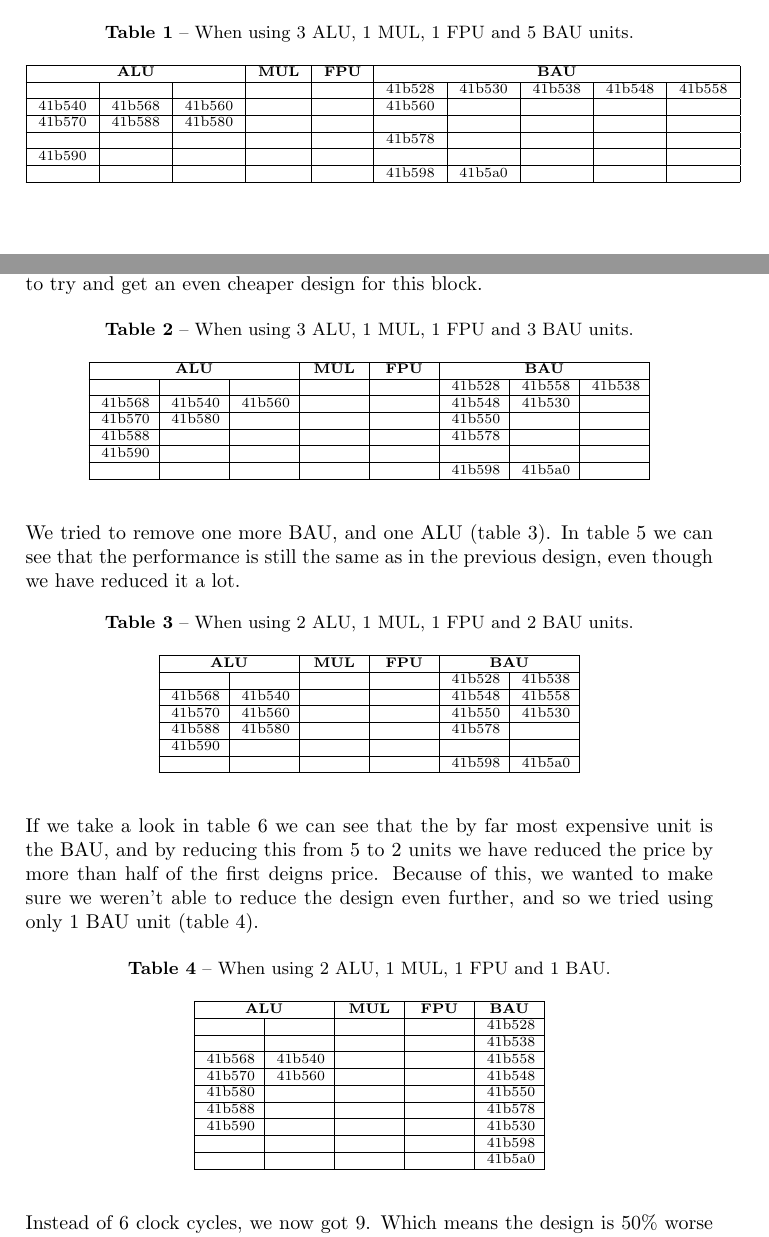
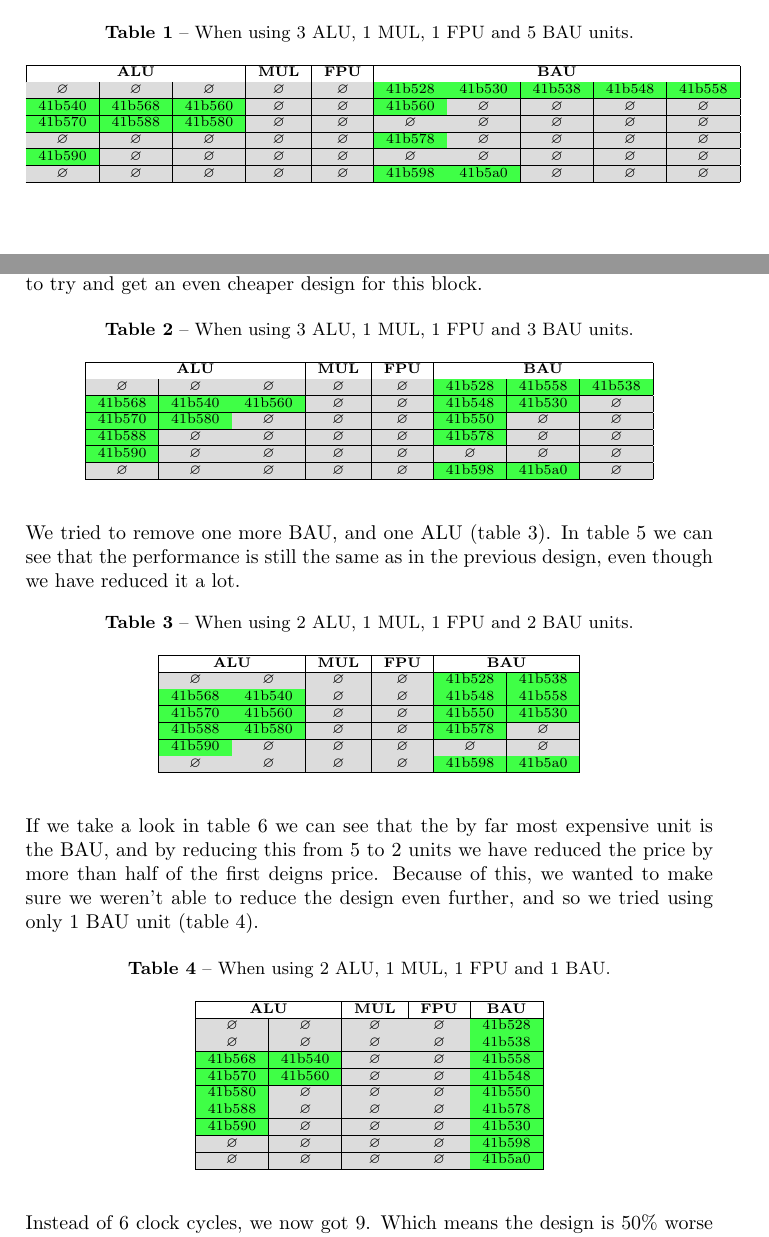
Before and after one commit to ultralaserdeluxe/tdts08, a LaTeX document (lab4/rapport/rapport.tex): two parts of pages 5 and 6 of 9, joined at a grey line, cut so that both start at the same text. Compiled offline with pdfLaTeX.

Commit message:
changed cell colours, as per Yngves request

```diff
--- a/lab4/rapport/rapport.tex
+++ b/lab4/rapport/rapport.tex
@@ -229,18 +242,24 @@ We first choose to make our architecture with no limit, this design can be seen
   \label{tab:vliw1}
   \scriptsize
   \centering
-  \begin{tabular}{|*{10}{C|}}
+\begin{tabular}{|C|C|C|C|C|C|C|C|C|C|C|}
   \hline
   \multicolumn{3} {|c|} {\bfseries ALU} &
   \multicolumn{1} {c|} {\bfseries MUL} &
   \multicolumn{1} {c|} {\bfseries FPU}  &
   \multicolumn{5} {c|} {\bfseries BAU} \\ \hline
-                {} & {} & {} & {} & {} & {41b528} & {41b530} & {41b538} & {41b548} & {41b558}\\ \hline
-                {41b540} & {41b568} & {41b560} & {} & {} & {41b560} & {} & {} & {} & {}\\ \hline
-                {41b570} & {41b588} & {41b580} & {} & {} & {} & {} & {} & {} & {}\\ \hline
-                {} & {} & {} & {} & {} & {41b578} & {} & {} & {} & {}\\ \hline
-                {41b590} & {} & {} & {} & {} & {} & {} & {} & {} & {}\\ \hline
-                {} & {} & {} & {} & {} & {41b598} & {41b5a0} & {} & {} & {}\\ \hline
+  \rowcolor{yngvesgraa}
+  $\emptyset$ & $\emptyset$ & $\emptyset$ & $\emptyset$ & $\emptyset$ &41b528 & 41b530 & 41b538 & 41b548 & 41b558 \\ \hline
+  \rowcolor{yngvesgraa}
+  41b540 & 41b568 & 41b560 & $\emptyset$ & $\emptyset$ & 41b560 & $\emptyset$ & $\emptyset$ & $\emptyset$ & $\emptyset$\\ \hline
+  \rowcolor{yngvesgraa}
+  41b570 & 41b588 & 41b580 & $\emptyset$ & $\emptyset$ & $\emptyset$ & $\emptyset$ & $\emptyset$ & $\emptyset$ & $\emptyset$ \\ \hline
+  \rowcolor{yngvesgraa}
+  $\emptyset$ & $\emptyset$ & $\emptyset$ & $\emptyset$ & $\emptyset$ & 41b578 & $\emptyset$ & $\emptyset$ & $\emptyset$ & $\emptyset$ \\ \hline
+  \rowcolor{yngvesgraa}
+  41b590 & $\emptyset$ & $\emptyset$ & $\emptyset$ & $\emptyset$ & $\emptyset$ & $\emptyset$ & $\emptyset$ & $\emptyset$ & $\emptyset$ \\ \hline
+  \rowcolor{yngvesgraa}
+  $\emptyset$ & $\emptyset$ & $\emptyset$ & $\emptyset$ & $\emptyset$ & 41b598 & 41b5a0 & $\emptyset$ & $\emptyset$ & $\emptyset$ \\ \hline
 \end{tabular}
 \end{table}
 We then tried to reduce some of the units without loosing any performance, we first by tried by removing one of the BAUs (figure \ref{tab:vliw2}), since those are the most expensive units. In table \ref{tab:performance} we can see that this design (VLIW2) doesn't perform any worse than the first design (VLIW1), so we continued to reduce more units to try and get an even cheaper design for this block.
@@ -250,18 +269,24 @@ We then tried to reduce some of the units without loosing any performance, we fi
   \label{tab:vliw2}
   \scriptsize
   \centering
-  \begin{tabular}{|*{8}{p{8mm}|}}
+  \begin{tabular}{|C|C|C|C|C|C|C|C|C|C|C|}
     \hline
     \multicolumn{3} {|c|} {\bfseries ALU} &
     \multicolumn{1} {c|} {\bfseries MUL} &
     \multicolumn{1} {c|} {\bfseries FPU}  &
     \multicolumn{3} {c|} {\bfseries BAU} \\ \hline
-                {} & {} & {} & {} & {} & {41b528} & {41b558} & {41b538} \\ \hline
-                {41b568} & {41b540} & {41b560} & {} & {} & {41b548} & {41b530} & {}\\ \hline
-                {41b570} & {41b580} & {} & {} & {} & {41b550} & {} & {} \\ \hline
-                {41b588} & {} & {} & {} & {} & {41b578} & {} & {}\\ \hline
-                {41b590} & {} & {} & {} & {} & {} & {} & {} \\ \hline
-                {} & {} & {} & {} & {} & {41b598} & {41b5a0} & {}\\ \hline
+    \rowcolor{yngvesgraa}
+    $\emptyset$ & $\emptyset$ & $\emptyset$ & $\emptyset$ & $\emptyset$ & 41b528 & 41b558 & 41b538 \\ \hline
+    \rowcolor{yngvesgraa}
+    41b568 & 41b540 & 41b560 & $\emptyset$ & $\emptyset$ & 41b548 & 41b530 & $\emptyset$ \\ \hline
+    \rowcolor{yngvesgraa}
+    41b570 & 41b580 & $\emptyset$ & $\emptyset$ & $\emptyset$ & 41b550 & $\emptyset$ & $\emptyset$ \\ \hline
+    \rowcolor{yngvesgraa}
+    41b588 & $\emptyset$ & $\emptyset$ & $\emptyset$ & $\emptyset$ & 41b578 & $\emptyset$ & $\emptyset$ \\ \hline
+    \rowcolor{yngvesgraa}
+    41b590 & $\emptyset$ & $\emptyset$ & $\emptyset$ & $\emptyset$ & $\emptyset$ & $\emptyset$ & $\emptyset$ \\ \hline
+    \rowcolor{yngvesgraa}
+    $\emptyset$ & $\emptyset$ & $\emptyset$ & $\emptyset$ & $\emptyset$ & 41b598 & 41b5a0 & $\emptyset$ \\ \hline
   \end{tabular}
 \end{table}
 
@@ -272,18 +297,24 @@ We tried to remove one more BAU, and one ALU (table \ref{tab:vliw3}). In table \
   \label{tab:vliw3}
   \scriptsize
   \centering
-  \begin{tabular}{|*{6}{p{8mm}|}}
+  \begin{tabular}{|C|C|C|C|C|C|}%{p{8mm}|}}
     \hline
     \multicolumn{2} {|c|} {\bfseries ALU} &
     \multicolumn{1} {c|} {\bfseries MUL} &
     \multicolumn{1} {c|} {\bfseries FPU}  &
     \multicolumn{2} {c|} {\bfseries BAU} \\ \hline
-                {} & {} & {} & {} & {41b528} & {41b538} \\ \hline
-                {41b568} & {41b540} & {} & {} & {41b548} & {41b558}\\ \hline
-                {41b570} & {41b560} & {} & {} & {41b550} & {41b530} \\ \hline
-                {41b588} & {41b580} & {} & {} & {41b578} & {}\\ \hline
-                {41b590} & {} & {} & {} & {} & {} \\ \hline
-                {} & {} & {} & {} & {41b598} & {41b5a0}\\ \hline
+    \rowcolor{yngvesgraa}
+    $\emptyset$ & $\emptyset$ & $\emptyset$ & $\emptyset$ & 41b528 & 41b538 \\ \hline
+    \rowcolor{yngvesgraa}
+    41b568 & 41b540 & $\emptyset$ & $\emptyset$ & 41b548 & 41b558 \\ \hline
+    \rowcolor{yngvesgraa}
+    41b570 & 41b560 & $\emptyset$ & $\emptyset$ & 41b550 & 41b530 \\ \hline
+    \rowcolor{yngvesgraa}
+    41b588 & 41b580 & $\emptyset$ & $\emptyset$ & 41b578 & $\emptyset$ \\ \hline
+    \rowcolor{yngvesgraa}
+    41b590 & $\emptyset$ & $\emptyset$ & $\emptyset$ & $\emptyset$ & $\emptyset$ \\ \hline
+    \rowcolor{yngvesgraa}
+    $\emptyset$ & $\emptyset$ & $\emptyset$ & $\emptyset$ & 41b598 & 41b5a0 \\ \hline
   \end{tabular}
 \end{table}
 
@@ -294,21 +325,30 @@ If we take a look in table \ref{tab:pricelist} we can see that the by far most e
   \label{tab:vliw4}
   \scriptsize
   \centering
-  \begin{tabular}{|*{5}{p{8mm}|}}
+  \begin{tabular}{|C|C|C|C|C|}
     \hline
     \multicolumn{2} {|c|} {\bfseries ALU} &
     \multicolumn{1} {c|} {\bfseries MUL} &
     \multicolumn{1} {c|} {\bfseries FPU}  &
     \multicolumn{1} {c|} {\bfseries BAU} \\ \hline
-                {} & {} & {} & {} & {41b528} \\ \hline
-                {} & {} & {} & {} & {41b538} \\ \hline
-                {41b568} & {41b540} & {} & {} & {41b558} \\ \hline
-                {41b570} & {41b560} & {} & {} & {41b548} \\ \hline
-                {41b580} & {} & {} & {} & {41b550} \\ \hline
-                {41b588} & {} & {} & {} & {41b578} \\ \hline
-                {41b590} & {} & {} & {} & {41b530} \\ \hline
-                {} & {} & {} & {} & {41b598} \\ \hline
-                {} & {} & {} & {} & {41b5a0}\\ \hline
+    \rowcolor{yngvesgraa}
+    $\emptyset$ & $\emptyset$ & $\emptyset$ & $\emptyset$ & 41b528 \\ \hline
+    \rowcolor{yngvesgraa}
+    $\emptyset$ & $\emptyset$ & $\emptyset$ & $\emptyset$ & 41b538 \\ \hline
+    \rowcolor{yngvesgraa}
+    41b568 & 41b540 & $\emptyset$ & $\emptyset$ & 41b558 \\ \hline
+    \rowcolor{yngvesgraa}
+    41b570 & 41b560 & $\emptyset$ & $\emptyset$ & 41b548 \\ \hline
+    \rowcolor{yngvesgraa}
+    41b580 & $\emptyset$ & $\emptyset$ & $\emptyset$ & 41b550 \\ \hline
+    \rowcolor{yngvesgraa}
+    41b588 & $\emptyset$ & $\emptyset$ & $\emptyset$ & 41b578 \\ \hline
+    \rowcolor{yngvesgraa}
+    41b590 & $\emptyset$ & $\emptyset$ & $\emptyset$ & 41b530 \\ \hline
+    \rowcolor{yngvesgraa}
+    $\emptyset$ & $\emptyset$ & $\emptyset$ & $\emptyset$ & 41b598 \\ \hline
+    \rowcolor{yngvesgraa}
+    $\emptyset$ & $\emptyset$ & $\emptyset$ & $\emptyset$ & 41b5a0\\ \hline
   \end{tabular}
 \end{table}
 
```
Also changed, not shown: lab4/rapport/pdf/rapport.pdf, lab4/rapport/rapport.tex (21 more changed lines). Lines whose indentation alone changed are shown as unchanged.
